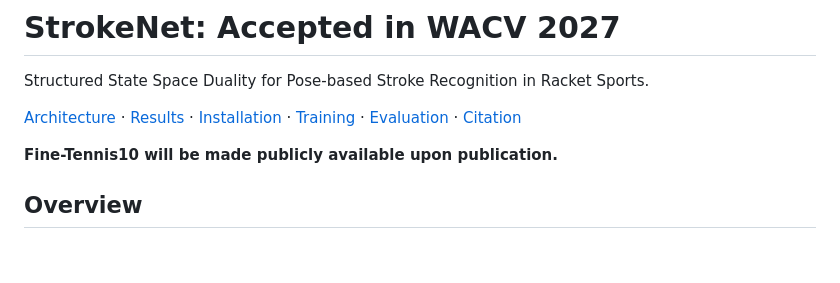
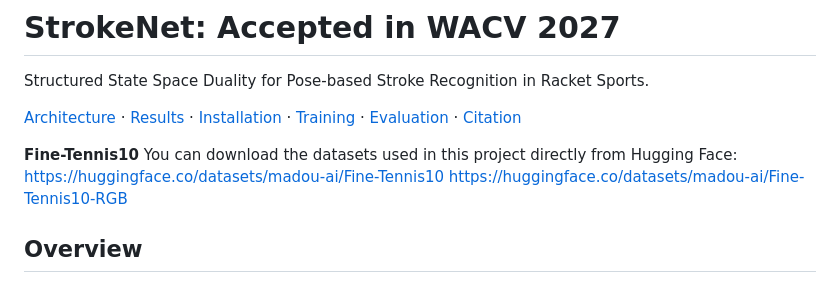
Before and after one commit to Madou10-lab/StrokeNet, a Markdown page: README.md, the part around the change. GitHub-like rendering; blank space fills up the shorter version.

Commit message:
Update README with Fine-Tennis10 dataset links
Added download links for Fine-Tennis10 dataset from Hugging Face.

```diff
--- a/README.md
+++ b/README.md
@@ -4,7 +4,10 @@ Structured State Space Duality for Pose-based Stroke Recognition in Racket Sport
 
 [Architecture](#architecture) · [Results](#results) · [Installation](#installation) · [Training](#training) · [Evaluation](#evaluation) · [Citation](#citation)
 
-**Fine-Tennis10 will be made publicly available upon publication.**
+**Fine-Tennis10**
+You can download the datasets used in this project directly from Hugging Face:
+https://huggingface.co/datasets/madou-ai/Fine-Tennis10
+https://huggingface.co/datasets/madou-ai/Fine-Tennis10-RGB
 
 ## Overview
 
```
